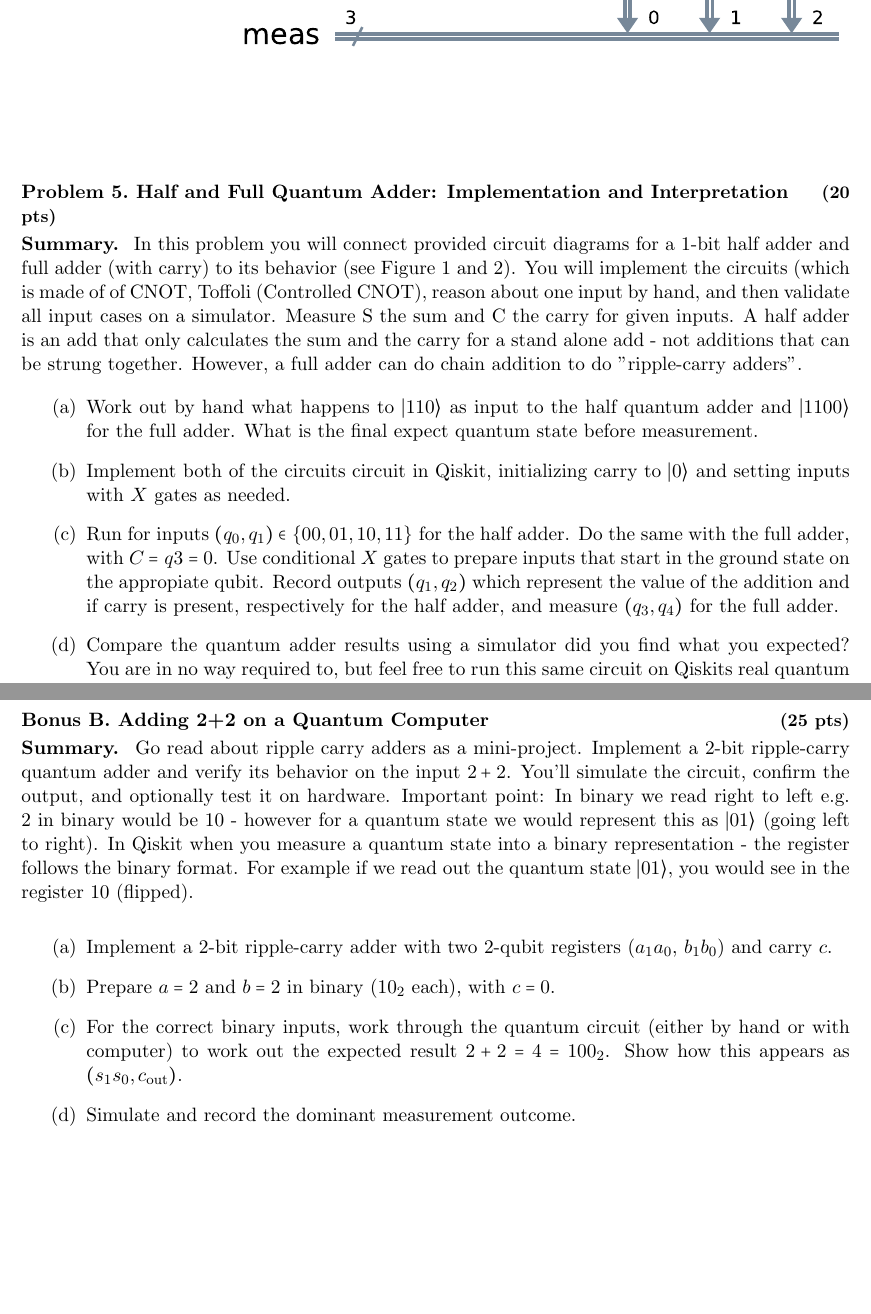
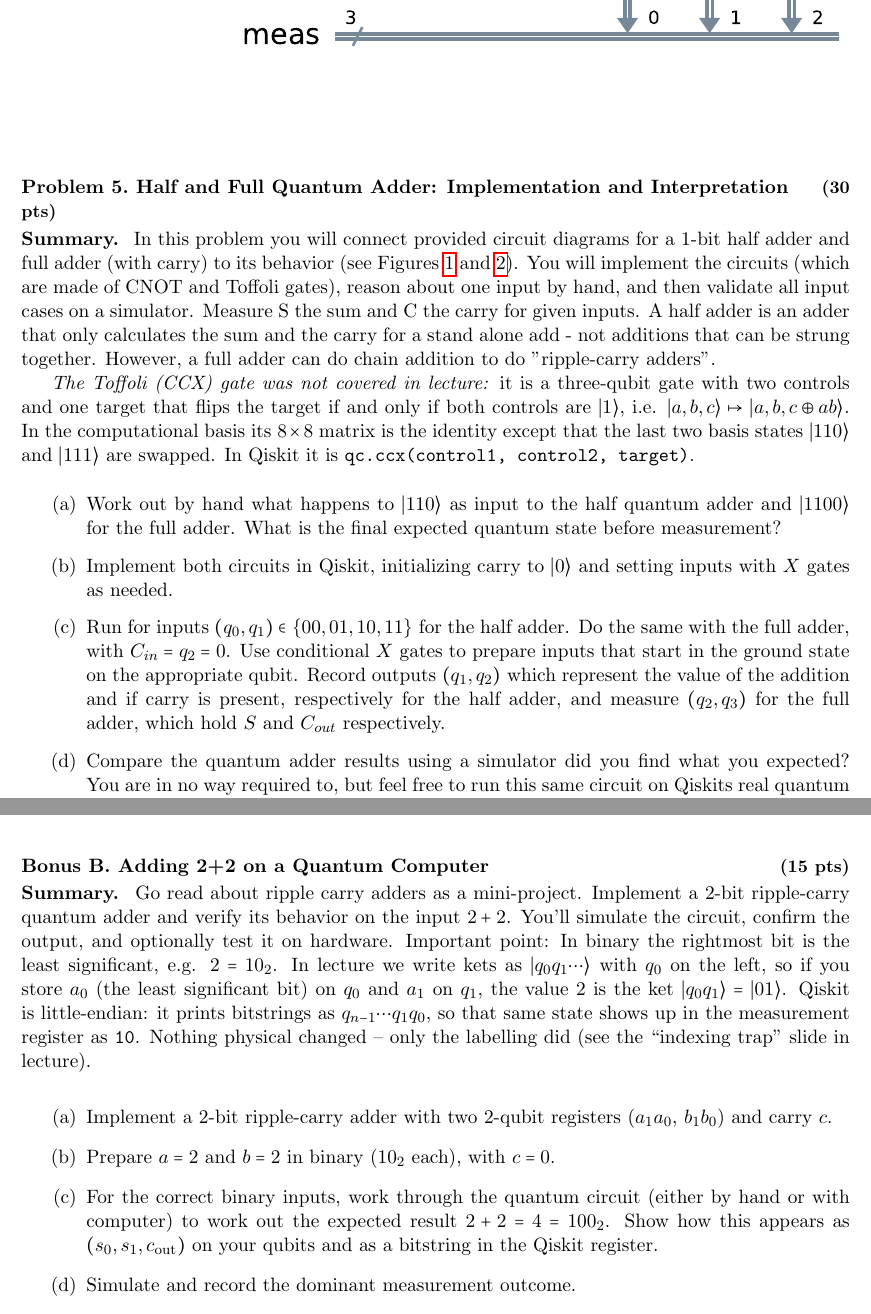
Before and after one commit to DrVogtster/CSCI739-Quantum_Machine_Learning, a LaTeX problem sheet (Homework 1/main.tex): two parts of pages 5 and 8 of 8, joined at a grey line, cut so that both start at the same text, the shorter picture padded with empty space. Compiled offline with pdfLaTeX.

Commit message:
Fix HW1 errors, reweight points, add logistics and Toffoli definition
- P5(c): correct full-adder register indices (C_in = q2, measure q2,q3)
- P4(d): apply H to q0 only so CNOT direction matters; add (e) on
  why H-on-all makes both cases identical
- Bonus A: require [H(t),H(t')]=0 for the exponential solution; Omega
  must be real, swap is up to global phase
- Bonus B: ordering paragraph now matches lecture convention; (c)/(f)
  use consistent (s0,s1,c_out)
- Close unclosed \begin{summary} in P5 (file did not compile with
  -halt-on-error)
- Hardware note: IBM Open Plan is free, no credit card
- Add Toffoli definition, Logistics section (due date TODO), figure
  labels/refs, reweight points 10/15/20/25/30 with 15-pt bonuses
- Fix typos; rebuild QuantumMLHW1.pdf

```diff
--- a/Homework 1/main.tex
+++ b/Homework 1/main.tex
@@ -175,11 +183,12 @@ This problem connects the mathematical definition of multi-qubit operations usin
 \end{enumerate}
 
 % ---------------- Problem 5 ----------------
-\problem{Half and Full Quantum Adder: Implementation and Interpretation}{20}
+\problem{Half and Full Quantum Adder: Implementation and Interpretation}{30}
 \begin{summary}
-In this problem you will connect provided circuit diagrams for a 1-bit half adder and full adder (with carry) to its behavior (see Figure 1 and 2). You will implement the circuits (which is made of of CNOT, Toffoli (Controlled CNOT), reason about one input by hand, and then validate all input cases on a simulator. Measure S the sum and C the carry for given inputs. A half adder is an add that only calculates the sum and the carry for a stand alone add - not additions that can be strung together. However, a full adder can do chain addition to do "ripple-carry adders".
+In this problem you will connect provided circuit diagrams for a 1-bit half adder and full adder (with carry) to its behavior (see Figures~\ref{fig:halfadder} and~\ref{fig:fulladder}). You will implement the circuits (which are made of CNOT and Toffoli gates), reason about one input by hand, and then validate all input cases on a simulator. Measure S the sum and C the carry for given inputs. A half adder is an adder that only calculates the sum and the carry for a stand alone add - not additions that can be strung together. However, a full adder can do chain addition to do "ripple-carry adders".
+
+\textit{The Toffoli (CCX) gate was not covered in lecture:} it is a three-qubit gate with two controls and one target that flips the target if and only if both controls are $\ket{1}$, i.e. $\ket{a,b,c}\mapsto\ket{a,b,c\oplus ab}$. In the computational basis its $8\times 8$ matrix is the identity except that the last two basis states $\ket{110}$ and $\ket{111}$ are swapped. In Qiskit it is \texttt{qc.ccx(control1, control2, target)}.
+\end{summary}
 \begin{figure}[h!]
   \centering
   \includegraphics[width=\textwidth]{halfadder.png}
-  \caption{Half Quantum Adder (without ripple(chain)-carry)}
-  \label{fig:your_label1}
@@ -192,11 +202,12 @@ In this problem you will connect provided circuit diagrams for a 1-bit half adde
-  \label{fig:your_label1}
+  \caption{Full Quantum Adder (with ripple(chain)-carry). Wires top to bottom are $q_0=A$, $q_1=B$, $q_2=C_{in}$, $q_3=\ket{0}$; outputs $S$ on $q_2$ and $C_{out}$ on $q_3$.}
+  \label{fig:fulladder}
 \end{figure}
 
 \begin{enumerate}[label=(\alph*)]
 
-  \item Work out by hand what happens to $\ket{110}$ as input to the half quantum adder and $\ket{1100}$ for the full adder. What is the final expect quantum state before measurement.
-  \item Implement both of the circuits circuit in Qiskit, initializing carry to $\ket{0}$ and setting inputs with $X$ gates as needed.
-  \item Run for inputs $(q_0,q_1)\in\{00,01,10,11\}$ for the half adder. Do the same with the full adder, with $C=q3=0$. Use conditional $X$ gates to prepare inputs that start in the ground state on the appropiate qubit. Record outputs $(q_1,q_2)$ which represent the value of the addition and if carry is present, respectively for the half adder, and measure $(q_3,q_4)$ for the full adder.
+  \item Work out by hand what happens to $\ket{110}$ as input to the half quantum adder and $\ket{1100}$ for the full adder. What is the final expected quantum state before measurement?
+  \item Implement both circuits in Qiskit, initializing carry to $\ket{0}$ and setting inputs with $X$ gates as needed.
+  \item Run for inputs $(q_0,q_1)\in\{00,01,10,11\}$ for the half adder. Do the same with the full adder, with $C_{in}=q_2=0$. Use conditional $X$ gates to prepare inputs that start in the ground state on the appropriate qubit. Record outputs $(q_1,q_2)$ which represent the value of the addition and if carry is present, respectively for the half adder, and measure $(q_2,q_3)$ for the full adder, which hold $S$ and $C_{out}$ respectively.
   \item Compare the quantum adder results using a simulator did you find what you expected? You are in no way required to, but feel free to run this same circuit on Qiskits real quantum computers instead of simulator - did your results change?
 \end{enumerate}
 
@@ -254,15 +265,15 @@ Hermiticity ensures that the eigenvalues of the Hamiltonian are real, so that me
 \end{enumerate}
 
 % ---------------- Bonus B ----------------
-\bonus{Adding 2+2 on a Quantum Computer}{25}
+\bonus{Adding 2+2 on a Quantum Computer}{15}
 \begin{summary}
-Go read about ripple carry adders as a mini-project. Implement a 2-bit ripple-carry quantum adder and verify its behavior on the input $2+2$. You’ll simulate the circuit, confirm the output, and optionally test it on hardware. Important point: In binary we read right to left e.g. $2$ in binary would be $10$ - however for a quantum state we would represent this as $\ket{01}$ (going left to right). In Qiskit when you measure a quantum state into a binary representation - the register follows the binary format. For example if we read out the quantum state $\ket{01}$, you would see in the register $10$ (flipped).
+Go read about ripple carry adders as a mini-project. Implement a 2-bit ripple-carry quantum adder and verify its behavior on the input $2+2$. You’ll simulate the circuit, confirm the output, and optionally test it on hardware. Important point: In binary the rightmost bit is the least significant, e.g. $2 = 10_2$. In lecture we write kets as $\ket{q_0 q_1 \cdots}$ with $q_0$ on the left, so if you store $a_0$ (the least significant bit) on $q_0$ and $a_1$ on $q_1$, the value $2$ is the ket $\ket{q_0 q_1}=\ket{01}$. Qiskit is little-endian: it prints bitstrings as $q_{n-1}\cdots q_1 q_0$, so that same state shows up in the measurement register as \texttt{10}. Nothing physical changed -- only the labelling did (see the ``indexing trap'' slide in lecture).
 \end{summary}
 
 \begin{enumerate}[label=(\alph*)]
   \item Implement a 2-bit ripple-carry adder with two 2-qubit registers ($a_1a_0$, $b_1b_0$) and carry $c$.
   \item Prepare $a=2$ and $b=2$ in binary ($10_2$ each), with $c=0$.
-  \item For the correct binary inputs, work through the quantum circuit (either by hand or with computer) to work out the expected result $2+2=4=100_2$. Show how this appears as $(s_1s_0,c_{\text{out}})$.
+  \item For the correct binary inputs, work through the quantum circuit (either by hand or with computer) to work out the expected result $2+2=4=100_2$. Show how this appears as $(s_0,s_1,c_{\text{out}})$ on your qubits and as a bitstring in the Qiskit register.
   \item Simulate and record the dominant measurement outcome.
   \item (Optional) Run on hardware ($\sim$100 shots). Compare simulator vs. noisy hardware outcomes.
   \item State clearly your measurement mapping for $(s_0,s_1,c_{\text{out}})$. Hint: follow the important point I mentioned  - so you really internalize the ordering of bits in a qubit versus binary representation/register \smiley{}.
```
Also changed, not shown: Homework 1/QuantumMLHW1.pdf, Homework 1/main.tex (37 more changed lines).
